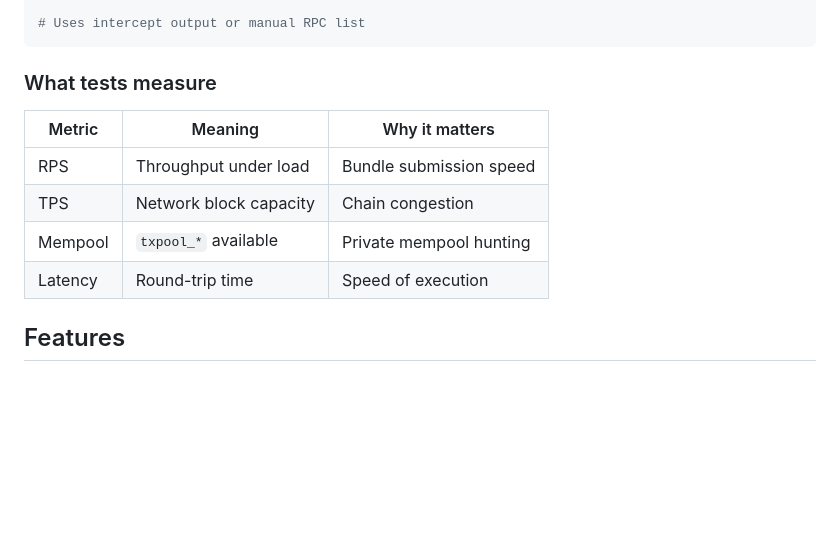
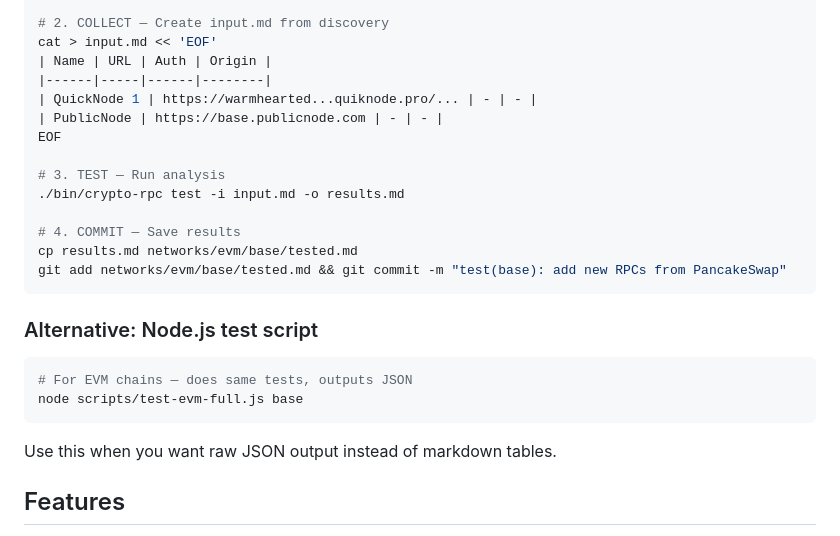
Before and after one commit to VenTheZone/crypto-rpc-library, a Markdown page: README.md, the part around one of its changes. GitHub-like rendering; blank space fills up the shorter version.

````diff
--- a/README.md
+++ b/README.md
@@ -94,15 +173,28 @@ node scripts/test-evm-full.js base
 
-# Uses intercept output or manual RPC list
+# 2. COLLECT — Create input.md from discovery
+cat > input.md << 'EOF'
+| Name | URL | Auth | Origin |
+|------|-----|------|--------|
+| QuickNode 1 | https://warmhearted...quiknode.pro/... | - | - |
+| PublicNode | https://base.publicnode.com | - | - |
+EOF
+
+# 3. TEST — Run analysis
+./bin/crypto-rpc test -i input.md -o results.md
+
+# 4. COMMIT — Save results
+cp results.md networks/evm/base/tested.md
+git add networks/evm/base/tested.md && git commit -m "test(base): add new RPCs from PancakeSwap"
 ```
 
-### What tests measure
+### Alternative: Node.js test script
 
-| Metric | Meaning | Why it matters |
-|--------|---------|----------------|
-| RPS | Throughput under load | Bundle submission speed |
-| TPS | Network block capacity | Chain congestion |
-| Mempool | `txpool_*` available | Private mempool hunting |
-| Latency | Round-trip time | Speed of execution |
+```bash
+# For EVM chains — does same tests, outputs JSON
+node scripts/test-evm-full.js base
+```
+
+Use this when you want raw JSON output instead of markdown tables.
 
 ## Features
 
````
Also changed, not shown: other parts of README.md (+120 -41 lines).
